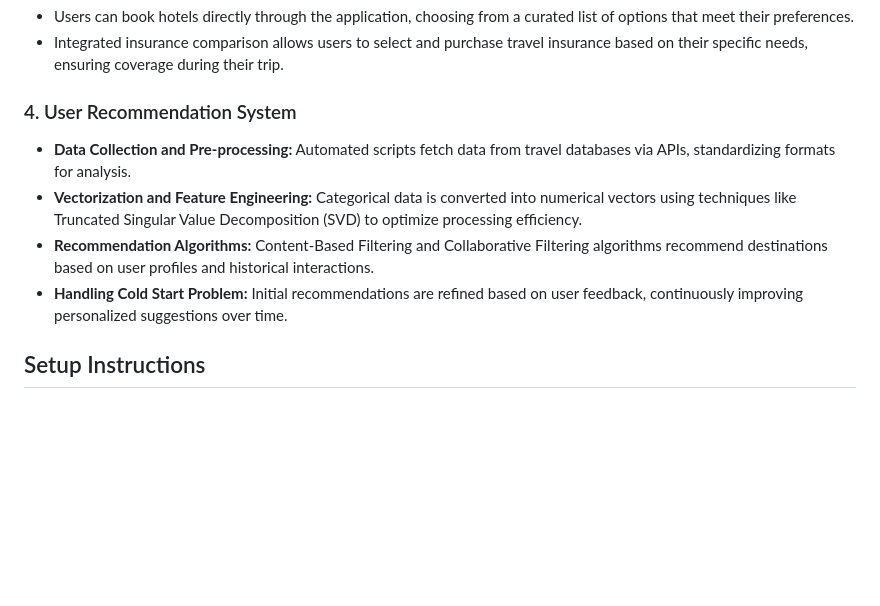
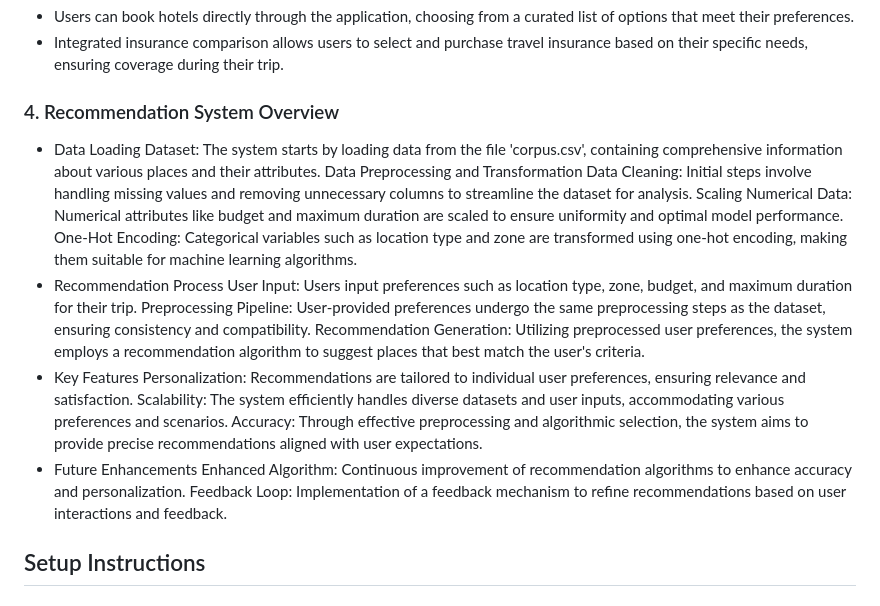
Before and after one commit to Ruchi-here/CalCodeFest, a Markdown page: README.md, the part around the change. Rendered like a GitHub page; blank space fills up the shorter version.

```diff
--- a/README.md
+++ b/README.md
@@ -24,11 +24,24 @@ The global travel and tourism market is rapidly growing, projected to reach $8.6
 - Users can book hotels directly through the application, choosing from a curated list of options that meet their preferences.
 - Integrated insurance comparison allows users to select and purchase travel insurance based on their specific needs, ensuring coverage during their trip.
 
-### 4. User Recommendation System
-- **Data Collection and Pre-processing:** Automated scripts fetch data from travel databases via APIs, standardizing formats for analysis.
-- **Vectorization and Feature Engineering:** Categorical data is converted into numerical vectors using techniques like Truncated Singular Value Decomposition (SVD) to optimize processing efficiency.
-- **Recommendation Algorithms:** Content-Based Filtering and Collaborative Filtering algorithms recommend destinations based on user profiles and historical interactions.
-- **Handling Cold Start Problem:** Initial recommendations are refined based on user feedback, continuously improving personalized suggestions over time.
+### 4. Recommendation System Overview
+- Data Loading
+   Dataset: The system starts by loading data from the file 'corpus.csv', containing comprehensive information about various places and their attributes.
+   Data Preprocessing and Transformation
+  Data Cleaning: Initial steps involve handling missing values and removing unnecessary columns to streamline the dataset for analysis.
+  Scaling Numerical Data: Numerical attributes like budget and maximum duration are scaled to ensure uniformity and optimal model performance.
+  One-Hot Encoding: Categorical variables such as location type and zone are transformed using one-hot encoding, making them suitable for machine learning algorithms.
+- Recommendation Process
+   User Input: Users input preferences such as location type, zone, budget, and maximum duration for their trip.
+   Preprocessing Pipeline: User-provided preferences undergo the same preprocessing steps as the dataset, ensuring consistency and compatibility.
+   Recommendation Generation: Utilizing preprocessed user preferences, the system employs a recommendation algorithm to suggest places that best match the user's criteria.
+- Key Features
+   Personalization: Recommendations are tailored to individual user preferences, ensuring relevance and satisfaction.
+   Scalability: The system efficiently handles diverse datasets and user inputs, accommodating various preferences and scenarios.
+   Accuracy: Through effective preprocessing and algorithmic selection, the system aims to provide precise recommendations aligned with user expectations.
+- Future Enhancements
+   Enhanced Algorithm: Continuous improvement of recommendation algorithms to enhance accuracy and personalization.
+   Feedback Loop: Implementation of a feedback mechanism to refine recommendations based on user interactions and feedback.
 
 ## Setup Instructions
 
```
